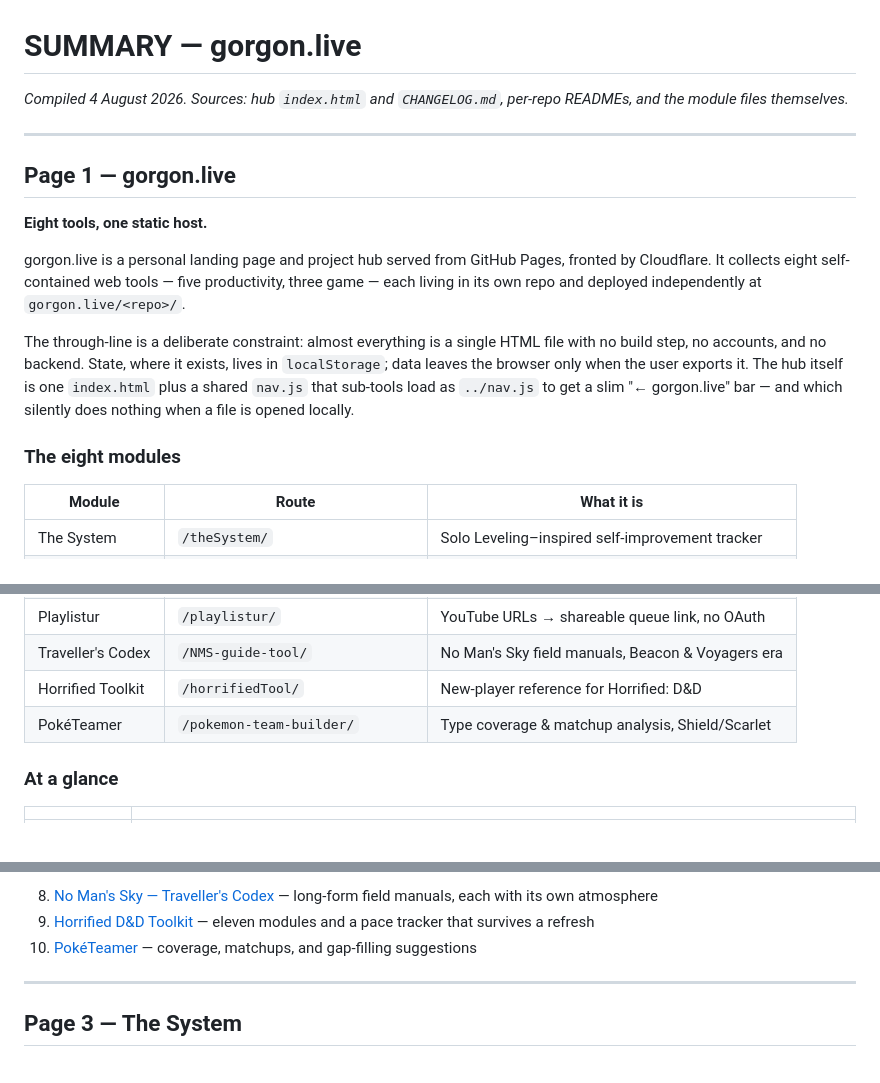
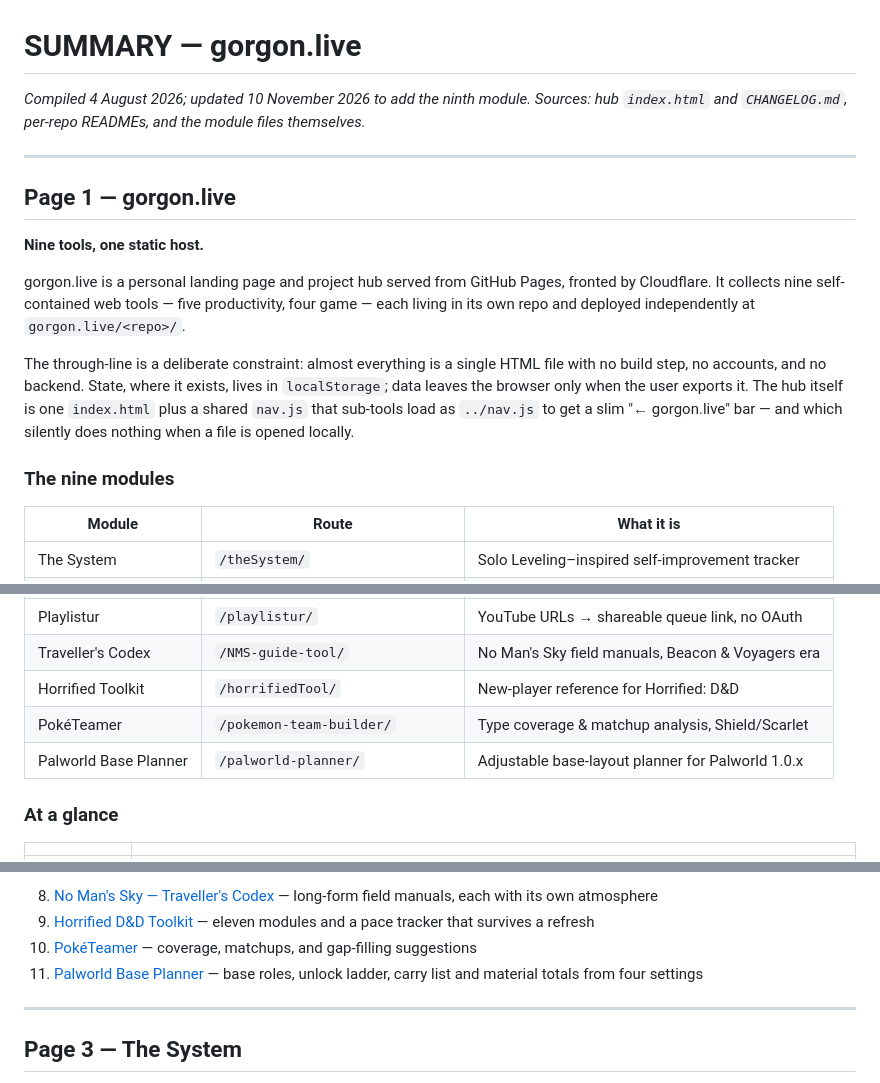
Before and after one commit to countbrackmoor/countbrackmoor.github.io, a Markdown page: SUMMARY.md, 3 parts joined by grey strips. GitHub-like rendering.

```diff
--- a/SUMMARY.md
+++ b/SUMMARY.md
@@ -1,18 +1,18 @@
 # SUMMARY — gorgon.live
 
-*Compiled 4 August 2026. Sources: hub `index.html` and `CHANGELOG.md`, per-repo READMEs, and the module files themselves.*
+*Compiled 4 August 2026; updated 10 November 2026 to add the ninth module. Sources: hub `index.html` and `CHANGELOG.md`, per-repo READMEs, and the module files themselves.*
 
 ---
 
 ## Page 1 — gorgon.live
 
-**Eight tools, one static host.**
+**Nine tools, one static host.**
 
-gorgon.live is a personal landing page and project hub served from GitHub Pages, fronted by Cloudflare. It collects eight self-contained web tools — five productivity, three game — each living in its own repo and deployed independently at `gorgon.live/<repo>/`.
+gorgon.live is a personal landing page and project hub served from GitHub Pages, fronted by Cloudflare. It collects nine self-contained web tools — five productivity, four game — each living in its own repo and deployed independently at `gorgon.live/<repo>/`.
 
 The through-line is a deliberate constraint: almost everything is a single HTML file with no build step, no accounts, and no backend. State, where it exists, lives in `localStorage`; data leaves the browser only when the user exports it. The hub itself is one `index.html` plus a shared `nav.js` that sub-tools load as `../nav.js` to get a slim "← gorgon.live" bar — and which silently does nothing when a file is opened locally.
 
-### The eight modules
+### The nine modules
 
 | Module | Route | What it is |
 | --- | --- | --- |
@@ -24,6 +24,7 @@ The through-line is a deliberate constraint: almost everything is a single HTML
 | Traveller's Codex | `/NMS-guide-tool/` | No Man's Sky field manuals, Beacon & Voyagers era |
 | Horrified Toolkit | `/horrifiedTool/` | New-player reference for Horrified: D&D |
 | PokéTeamer | `/pokemon-team-builder/` | Type coverage & matchup analysis, Shield/Scarlet |
+| Palworld Base Planner | `/palworld-planner/` | Adjustable base-layout planner for Palworld 1.0.x |
 
 ### At a glance
 
@@ -58,6 +59,7 @@ Page order follows the hub's own layout: productivity apps first in the two-colu
 8. [No Man's Sky — Traveller's Codex](#page-8--no-mans-sky--travellers-codex) — long-form field manuals, each with its own atmosphere
 9. [Horrified D&D Toolkit](#page-9--horrified-dd-toolkit) — eleven modules and a pace tracker that survives a refresh
 10. [PokéTeamer](#page-10--pokéteamer) — coverage, matchups, and gap-filling suggestions
+11. [Palworld Base Planner](#page-11--palworld-base-planner) — base roles, unlock ladder, carry list and material totals from four settings
 
 ---
 
```
Also changed, not shown: other parts of SUMMARY.md (+33 -1 lines), hub-CHANGELOG.md (+6 -0 lines).
